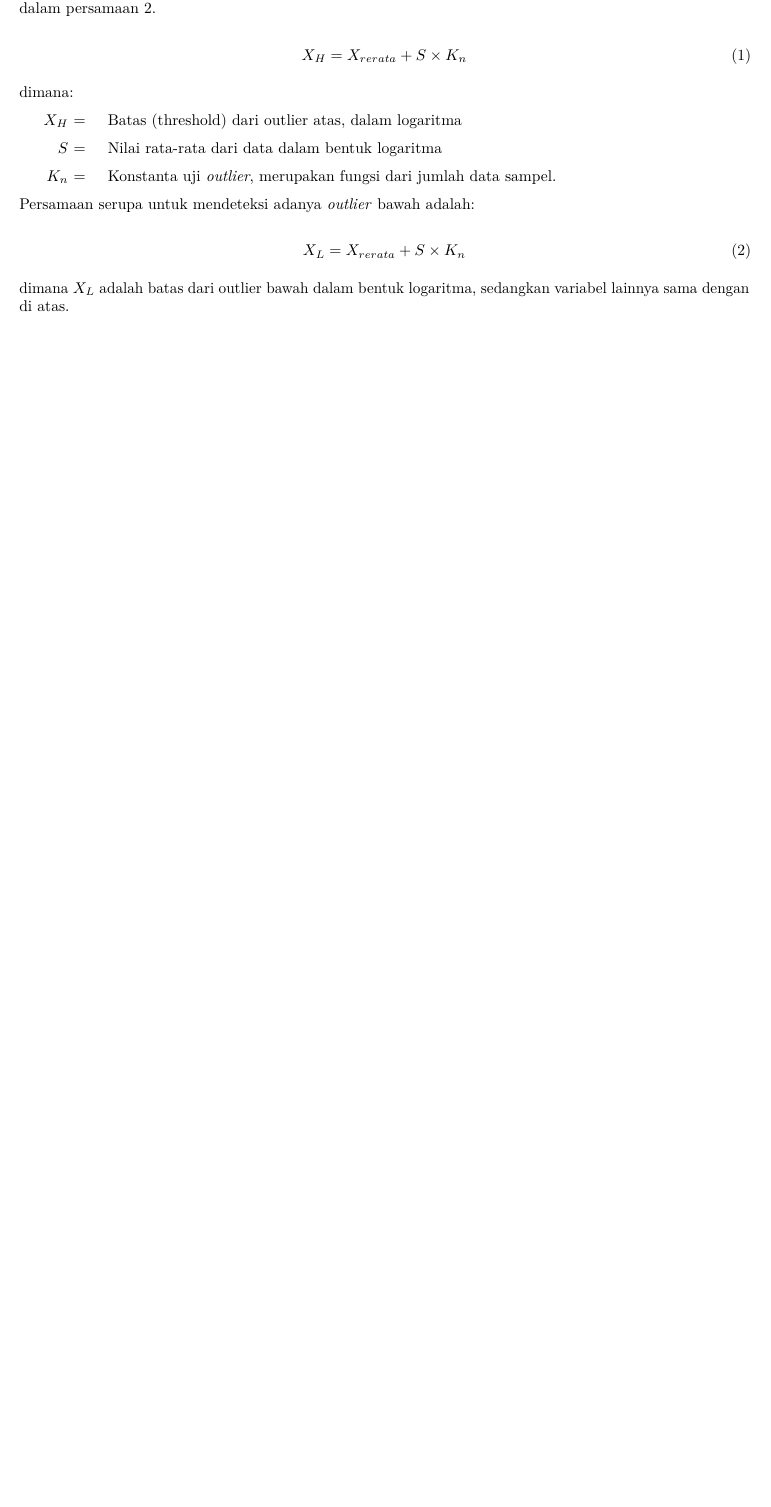
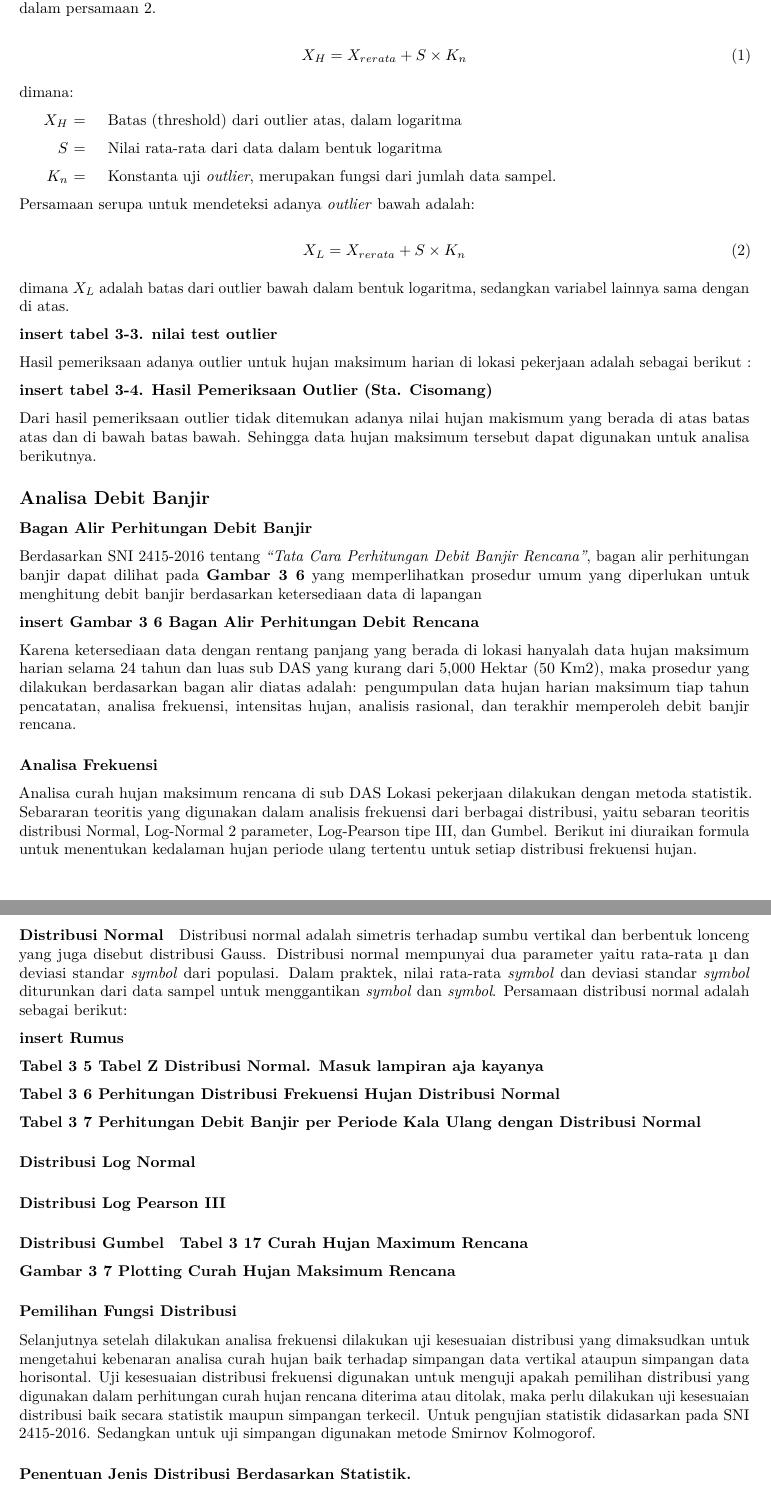
Before and after one commit to irpanch/drainase_purwakarta, an R Markdown document (Bab_3.Rmd): part of page 7 of 8 before the commit and two parts of pages 7 and 8 of 9 after it, the two joined at a grey line, cut so that both start at the same text, the shorter picture padded with empty space. Rendered offline with R 4.5, knitr and Pandoc, then LaTeX, with nearby package versions; some code elsewhere in the file could not run offline.

Commit message:
update outline laporan sampai akhir

```diff
--- a/Bab_3.Rmd
+++ b/Bab_3.Rmd
@@ -232,3 +232,55 @@ X_L = X_{rerata}+S\times K_n
 
 dimana $X_L$ adalah batas dari outlier bawah dalam bentuk logaritma, sedangkan variabel lainnya sama dengan di atas.
 
+**insert tabel 3-3. nilai test outlier**
+
+Hasil pemeriksaan adanya outlier untuk hujan maksimum harian di lokasi pekerjaan adalah sebagai berikut :
+
+**insert tabel 3-4. Hasil Pemeriksaan Outlier (Sta. Cisomang)**
+
+Dari hasil pemeriksaan outlier tidak ditemukan adanya nilai hujan makismum yang berada di atas batas atas dan di bawah batas bawah. Sehingga data hujan maksimum tersebut dapat digunakan untuk analisa berikutnya.
+
+## Analisa Debit Banjir
+
+### Bagan Alir Perhitungan Debit Banjir
+
+Berdasarkan SNI 2415-2016 tentang *“Tata Cara Perhitungan Debit Banjir Rencana”*, bagan alir perhitungan banjir dapat dilihat pada **Gambar 3 6** yang memperlihatkan prosedur umum yang diperlukan untuk menghitung debit banjir berdasarkan ketersediaan data di lapangan
+
+**insert Gambar 3 6 Bagan Alir Perhitungan Debit Rencana**
+
+Karena ketersediaan data dengan rentang panjang yang berada di lokasi hanyalah data hujan maksimum harian selama 24 tahun dan luas sub DAS yang kurang dari 5,000 Hektar (50 Km2), maka prosedur yang dilakukan berdasarkan bagan alir diatas adalah: pengumpulan data hujan harian maksimum tiap tahun pencatatan, analisa frekuensi, intensitas hujan, analisis rasional, dan terakhir memperoleh debit banjir rencana.
+
+### Analisa Frekuensi
+
+Analisa curah hujan maksimum rencana di sub DAS Lokasi pekerjaan dilakukan dengan metoda statistik. Sebararan teoritis yang digunakan dalam analisis frekuensi dari berbagai distribusi, yaitu sebaran teoritis distribusi Normal, Log-Normal 2 parameter, Log-Pearson tipe III, dan Gumbel. Berikut ini diuraikan formula untuk menentukan kedalaman hujan periode ulang tertentu untuk setiap distribusi frekuensi hujan.
+
+#### Distribusi Normal
+
+Distribusi normal adalah simetris terhadap sumbu vertikal dan berbentuk lonceng yang juga disebut distribusi Gauss. Distribusi normal mempunyai dua parameter yaitu rata-rata µ dan deviasi standar *symbol* dari populasi. Dalam praktek, nilai rata-rata *symbol* dan deviasi standar *symbol* diturunkan dari data sampel untuk menggantikan *symbol* dan *symbol*. Persamaan distribusi normal adalah sebagai berikut:
+
+**insert Rumus**
+
+**Tabel 3 5 Tabel Z Distribusi Normal. Masuk lampiran aja kayanya**
+
+**Tabel 3 6  Perhitungan Distribusi Frekuensi Hujan Distribusi Normal**
+
+**Tabel 3 7  Perhitungan Debit Banjir per Periode Kala Ulang dengan Distribusi Normal**
+
+
+#### Distribusi Log Normal
+
+#### Distribusi Log Pearson III
+
+#### Distribusi Gumbel
+
+
+**Tabel 3 17 Curah Hujan Maximum Rencana**
+
+**Gambar 3 7 Plotting Curah Hujan Maksimum Rencana**
+
+### Pemilihan Fungsi Distribusi
+
+Selanjutnya setelah dilakukan analisa frekuensi dilakukan uji kesesuaian distribusi yang dimaksudkan untuk mengetahui kebenaran analisa curah hujan baik terhadap simpangan data vertikal ataupun simpangan data horisontal.
+Uji kesesuaian distribusi frekuensi digunakan untuk menguji apakah pemilihan distribusi yang digunakan dalam perhitungan curah hujan rencana diterima atau ditolak, maka perlu dilakukan uji kesesuaian distribusi baik secara statistik maupun simpangan terkecil. Untuk pengujian statistik didasarkan pada SNI 2415-2016. Sedangkan untuk uji simpangan digunakan metode Smirnov Kolmogorof.
+
+#### Penentuan Jenis Distribusi Berdasarkan Statistik.
```
Also changed, not shown: Bab_3.Rmd (10 more changed lines).
